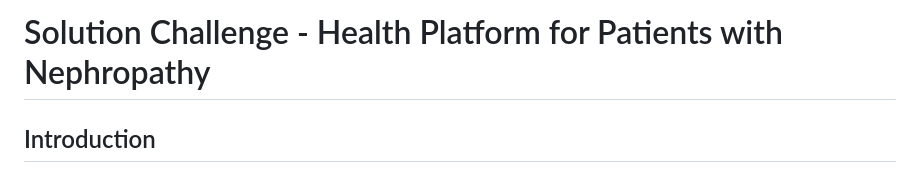
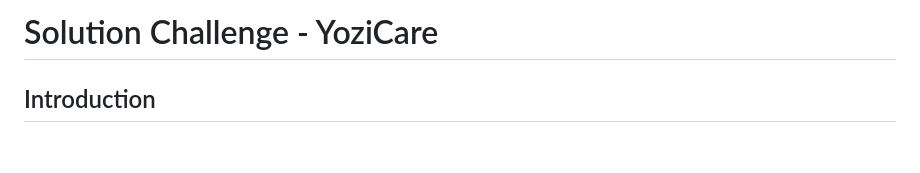
Before and after one commit to oscarchew/YoziCare, a Markdown page: README.md, the part around the change. GitHub-like rendering; blank space fills up the shorter version.

Commit message:
Modification on the documentation

```diff
--- a/README.md
+++ b/README.md
@@ -1,4 +1,4 @@
-# Solution Challenge - Health Platform for Patients with Nephropathy
+# Solution Challenge - YoziCare
 ## Introduction
 Our platform provides a convenient way for people to assess their risk of kidney disease and keep track of their dietary habits with automated analysis. Patients can easily record their food intake and receive personalized insights, while also accessing professional support for any kidney-related concerns.
 
```
